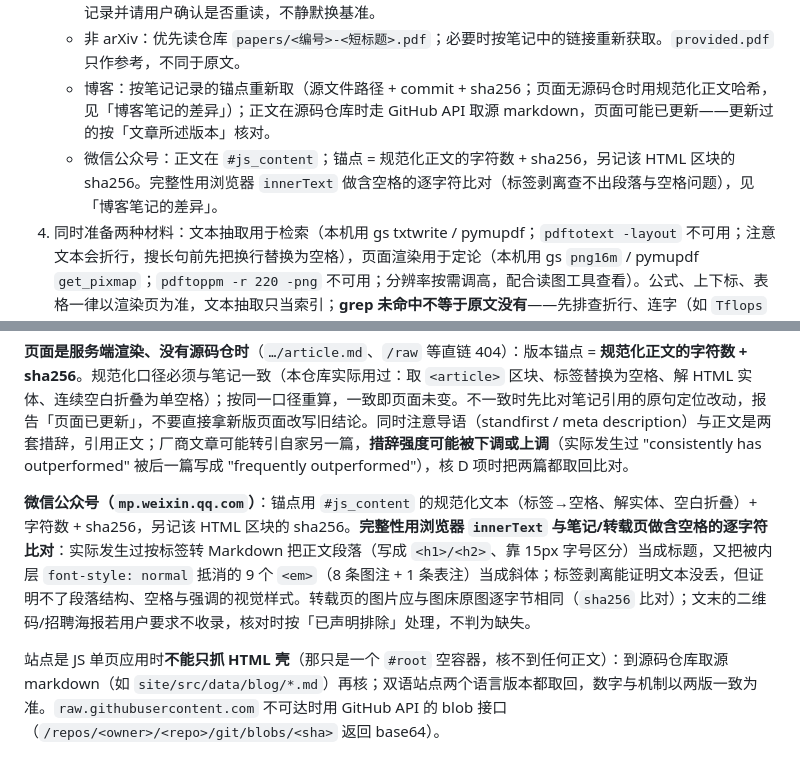
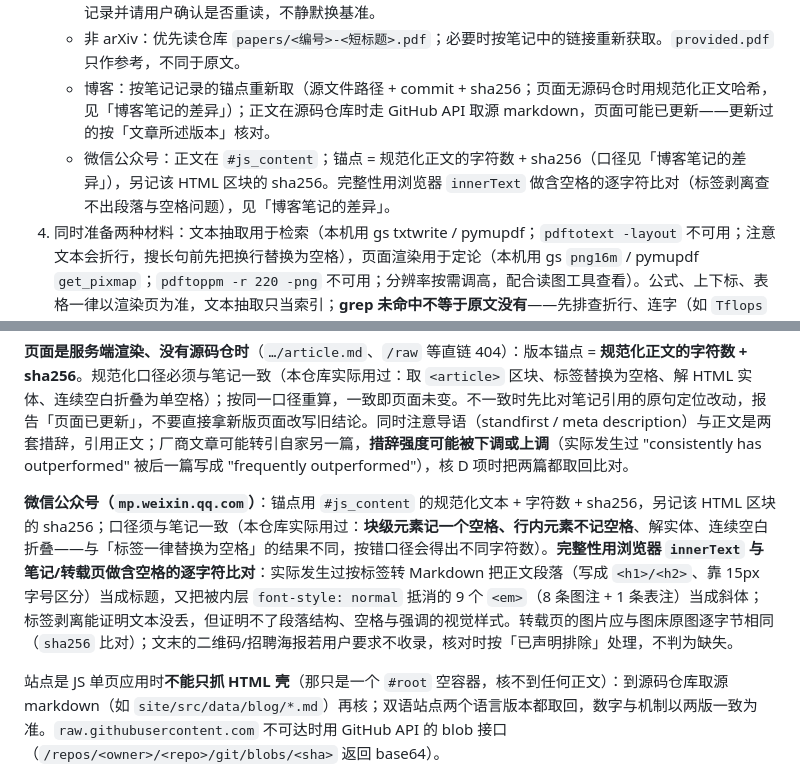
Before and after one commit to yanfeng98/paper-reading-notes, a Markdown page: skills/check-paper-note/SKILL.md, 2 parts joined by grey strips. GitHub-like rendering.

Commit message:
docs(skills): 明确微信公众号正文的规范化口径
- 区分「块级元素记空格、行内元素不记」与「标签一律替换为空格」（同一篇文章 16,091 vs 16,182 字符），避免复核时按错口径算哈希
- 转载与复核两处都指向同一口径说明

```diff
--- a/skills/check-paper-note/SKILL.md
+++ b/skills/check-paper-note/SKILL.md
@@ -17,7 +17,7 @@ description: 复核本仓库已生成的论文/博客笔记（notes/papers/<...>
    - arXiv：取笔记记录的**那个版本**；PDF 必取，官方 HTML **若存在**也取（便于文本与公式交叉核验，老论文可能没有）。下载到临时文件（`curl -sL -o /tmp/x.pdf https://arxiv.org/pdf/<id>v<N>`）。**下载后必须校验**：用 `file` 确认确实是 PDF（页数以环境说明里的页数命令为准——本机用 gs；`file` 报的页数不可靠）且规模合理——`curl` 对不存在的版本会返回 exit 0 并静默写入 HTML 错误页；校验失败一律按「取不到原文」处理。多 MB 文件的下载可能超过单次命令超时：转后台下载或重试，以完整文件为准（页数命令可解析）；半截文件的 xref/trailer 报错是预期现象，不代表文件损坏；**判断是否卡住看文件大小是否还在增长**（`ls -l` 隔几十秒看一次），停滞就换 `export.arxiv.org` 或重新建连，别对着半截文件下结论。**完整性判据**：下载字节数等于响应 `Content-Length`（若有；`curl -w '%{size_download}'`）、文件尾有 `%%EOF`、页数合理，且 sha256 与笔记记录（若有）一致。**下载中的副本不要读元数据**：后台下载时文件仍在增长，pymupdf 打开半截文件仍可能报出页数、却给出**完整文件里没有的** `creationDate`/`producer` 等字段（实际发生过：文件只下到 6.9 MB（总 8.1 MB）时打开，读到 `creationDate 2026-09-11`，完整文件没有该字段，笔记据此写错一条「原文张力」）。没有 sha 记录时不必强制第二次下载，只在怀疑副本不同或元数据异常时再下一份比对；HTTP `ETag` 不是文件 sha256，不要混用。arXiv abs 页的 size 字段可能滞后于实际文件（实际发生过标 6,866 KB、实得 8,101,889 B），不能当完整性依据。**下载后与笔记记录的 sha256 比对（若笔记有记录）**；同一 vN 的 hash 不同时，先按「同版本被重新发布/重编译」处理：逐页比文本与图，记录旧/新副本，不默认新抓取就是笔记所用副本，也不把旧副本的缺陷当成当前原文的问题；若正文/数字有实质差异，按版本问题记录并请用户确认是否重读，不静默换基准。
    - 非 arXiv：优先读仓库 `papers/<编号>-<短标题>.pdf`；必要时按笔记中的链接重新获取。`provided.pdf` 只作参考，不同于原文。
    - 博客：按笔记记录的锚点重新取（源文件路径 + commit + sha256；页面无源码仓时用规范化正文哈希，见「博客笔记的差异」）；正文在源码仓库时走 GitHub API 取源 markdown，页面可能已更新——更新过的按「文章所述版本」核对。
-   - 微信公众号：正文在 `#js_content`；锚点 = 规范化正文的字符数 + sha256，另记该 HTML 区块的 sha256。完整性用浏览器 `innerText` 做含空格的逐字符比对（标签剥离查不出段落与空格问题），见「博客笔记的差异」。
+   - 微信公众号：正文在 `#js_content`；锚点 = 规范化正文的字符数 + sha256（口径见「博客笔记的差异」），另记该 HTML 区块的 sha256。完整性用浏览器 `innerText` 做含空格的逐字符比对（标签剥离查不出段落与空格问题），见「博客笔记的差异」。
 4. 同时准备两种材料：文本抽取用于检索（本机用 gs txtwrite / pymupdf；`pdftotext -layout` 不可用；注意文本会折行，搜长句前先把换行替换为空格），页面渲染用于定论（本机用 gs `png16m` / pymupdf `get_pixmap`；`pdftoppm -r 220 -png` 不可用；分辨率按需调高，配合读图工具查看）。公式、上下标、表格一律以渲染页为准，文本抽取只当索引；**grep 未命中不等于原文没有**——先排查折行、连字（如 `Tflops` 常被拆成 `T f lops`）、空格差异与自己检索串的用词，必要时看渲染页，再下结论。命令不可用时改用环境已有的等价能力（本机对应关系见本节开头的环境说明），不假定专用工具存在，也不默认安装依赖。
 5. 原文取不到时：先试其他官方格式（abs 页、官方 HTML、镜像）；仍失败就只在可核验范围内核对（内部一致性、可复算的换算、公开可查的事实），交付时如实声明缺失范围。
 
@@ -98,7 +98,7 @@ CHROME=$(ls -d ~/.cache/ms-playwright/chromium-*/chrome-linux64/chrome | sort -V
 
 **页面是服务端渲染、没有源码仓时**（`…/article.md`、`/raw` 等直链 404）：版本锚点 = **规范化正文的字符数 + sha256**。规范化口径必须与笔记一致（本仓库实际用过：取 `<article>` 区块、标签替换为空格、解 HTML 实体、连续空白折叠为单空格）；按同一口径重算，一致即页面未变。不一致时先比对笔记引用的原句定位改动，报告「页面已更新」，不要直接拿新版页面改写旧结论。同时注意导语（standfirst / meta description）与正文是两套措辞，引用正文；厂商文章可能转引自家另一篇，**措辞强度可能被下调或上调**（实际发生过 "consistently has outperformed" 被后一篇写成 "frequently outperformed"），核 D 项时把两篇都取回比对。
 
-**微信公众号（`mp.weixin.qq.com`）**：锚点用 `#js_content` 的规范化文本（标签→空格、解实体、空白折叠）+ 字符数 + sha256，另记该 HTML 区块的 sha256。**完整性用浏览器 `innerText` 与笔记/转载页做含空格的逐字符比对**：实际发生过按标签转 Markdown 把正文段落（写成 `<h1>/<h2>`、靠 15px 字号区分）当成标题，又把被内层 `font-style: normal` 抵消的 9 个 `<em>`（8 条图注 + 1 条表注）当成斜体；标签剥离能证明文本没丢，但证明不了段落结构、空格与强调的视觉样式。转载页的图片应与图床原图逐字节相同（`sha256` 比对）；文末的二维码/招聘海报若用户要求不收录，核对时按「已声明排除」处理，不判为缺失。
+**微信公众号（`mp.weixin.qq.com`）**：锚点用 `#js_content` 的规范化文本 + 字符数 + sha256，另记该 HTML 区块的 sha256；口径须与笔记一致（本仓库实际用过：**块级元素记一个空格、行内元素不记空格**、解实体、连续空白折叠——与「标签一律替换为空格」的结果不同，按错口径会得出不同字符数）。**完整性用浏览器 `innerText` 与笔记/转载页做含空格的逐字符比对**：实际发生过按标签转 Markdown 把正文段落（写成 `<h1>/<h2>`、靠 15px 字号区分）当成标题，又把被内层 `font-style: normal` 抵消的 9 个 `<em>`（8 条图注 + 1 条表注）当成斜体；标签剥离能证明文本没丢，但证明不了段落结构、空格与强调的视觉样式。转载页的图片应与图床原图逐字节相同（`sha256` 比对）；文末的二维码/招聘海报若用户要求不收录，核对时按「已声明排除」处理，不判为缺失。
 
 站点是 JS 单页应用时**不能只抓 HTML 壳**（那只是一个 `#root` 空容器，核不到任何正文）：到源码仓库取源 markdown（如 `site/src/data/blog/*.md`）再核；双语站点两个语言版本都取回，数字与机制以两版一致为准。`raw.githubusercontent.com` 不可达时用 GitHub API 的 blob 接口（`/repos/<owner>/<repo>/git/blobs/<sha>` 返回 base64）。
 
```
Also changed, not shown: skills/read-paper-blog/SKILL.md (+1 -1 lines).
